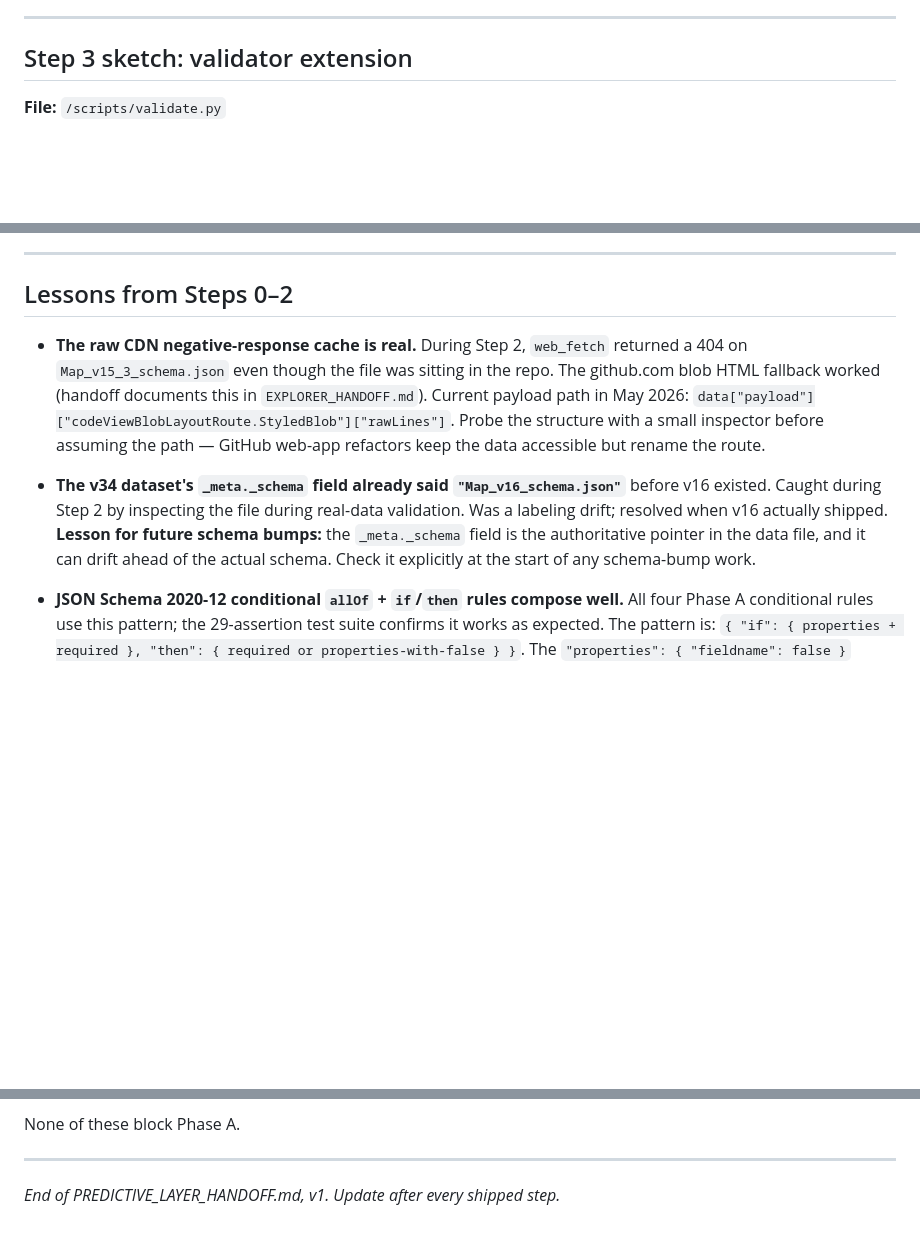
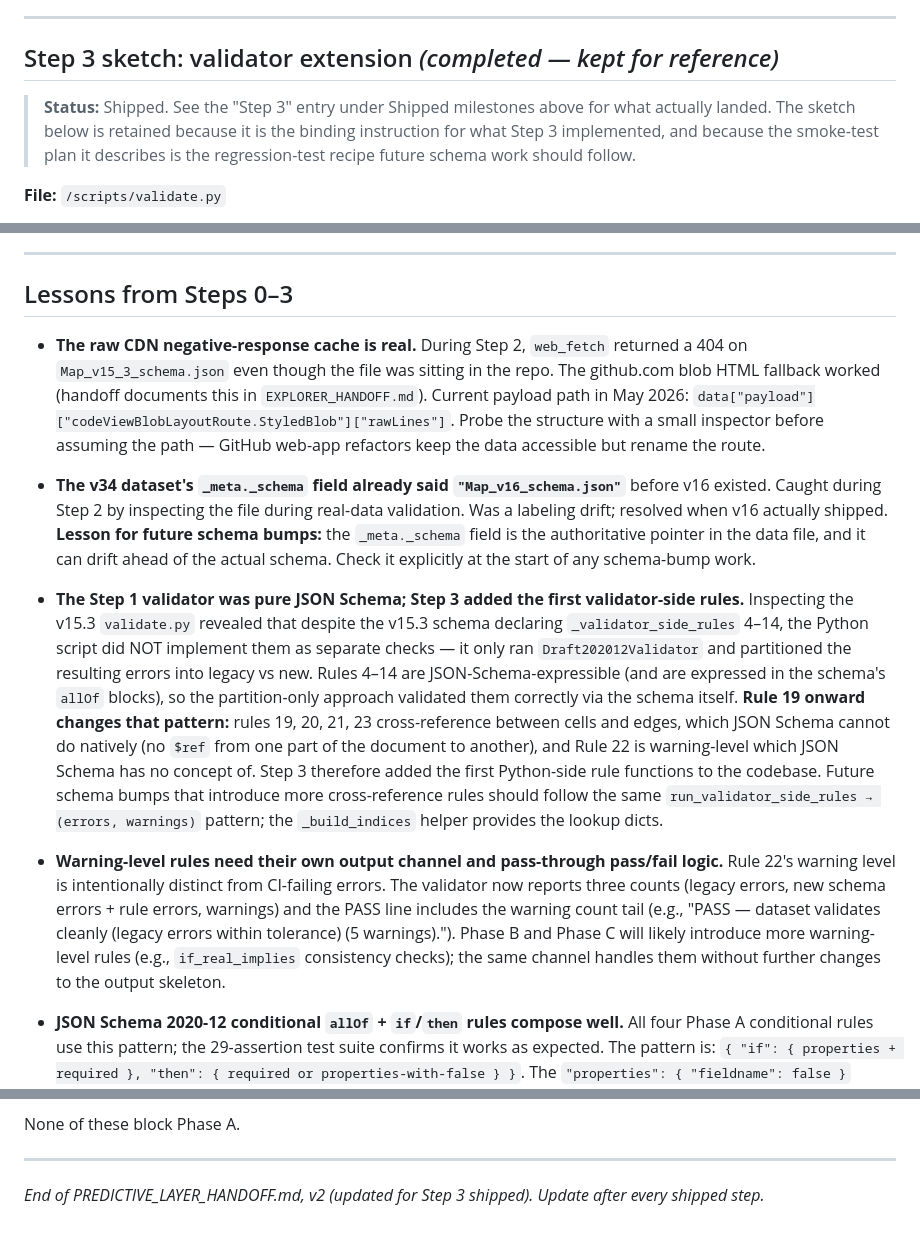
Before and after one commit to causaldynamicsemergent-gif/periodic-table-of-physics, a Markdown page: methodology/PREDICTIVE_LAYER_HANDOFF.md, 3 parts joined by grey strips. Drawn GitHub-style; blank space fills up the shorter version.

Commit message:
Step 3 shipped — update handoff

```diff
--- a/methodology/PREDICTIVE_LAYER_HANDOFF.md
+++ b/methodology/PREDICTIVE_LAYER_HANDOFF.md
@@ -88,7 +91,9 @@ Decisions that are NOT recoverable from the spec doc alone — captured here so
 
 ---
 
-## Step 3 sketch: validator extension
+## Step 3 sketch: validator extension *(completed — kept for reference)*
+
+> **Status:** Shipped. See the "Step 3" entry under Shipped milestones above for what actually landed. The sketch below is retained because it is the binding instruction for what Step 3 implemented, and because the smoke-test plan it describes is the regression-test recipe future schema work should follow.
 
 **File:** `/scripts/validate.py`
 
@@ -134,11 +139,15 @@ These carry forward from EXPLORER_HANDOFF.md but worth re-stating in context:
 
 ---
 
-## Lessons from Steps 0–2
+## Lessons from Steps 0–3
 
 - **The raw CDN negative-response cache is real.** During Step 2, `web_fetch` returned a 404 on `Map_v15_3_schema.json` even though the file was sitting in the repo. The github.com blob HTML fallback worked (handoff documents this in `EXPLORER_HANDOFF.md`). Current payload path in May 2026: `data["payload"]["codeViewBlobLayoutRoute.StyledBlob"]["rawLines"]`. Probe the structure with a small inspector before assuming the path — GitHub web-app refactors keep the data accessible but rename the route.
 
 - **The v34 dataset's `_meta._schema` field already said `"Map_v16_schema.json"`** before v16 existed. Caught during Step 2 by inspecting the file during real-data validation. Was a labeling drift; resolved when v16 actually shipped. **Lesson for future schema bumps:** the `_meta._schema` field is the authoritative pointer in the data file, and it can drift ahead of the actual schema. Check it explicitly at the start of any schema-bump work.
+
+- **The Step 1 validator was pure JSON Schema; Step 3 added the first validator-side rules.** Inspecting the v15.3 `validate.py` revealed that despite the v15.3 schema declaring `_validator_side_rules` 4–14, the Python script did NOT implement them as separate checks — it only ran `Draft202012Validator` and partitioned the resulting errors into legacy vs new. Rules 4–14 are JSON-Schema-expressible (and are expressed in the schema's `allOf` blocks), so the partition-only approach validated them correctly via the schema itself. **Rule 19 onward changes that pattern:** rules 19, 20, 21, 23 cross-reference between cells and edges, which JSON Schema cannot do natively (no `$ref` from one part of the document to another), and Rule 22 is warning-level which JSON Schema has no concept of. Step 3 therefore added the first Python-side rule functions to the codebase. Future schema bumps that introduce more cross-reference rules should follow the same `run_validator_side_rules → (errors, warnings)` pattern; the `_build_indices` helper provides the lookup dicts.
+
+- **Warning-level rules need their own output channel and pass-through pass/fail logic.** Rule 22's warning level is intentionally distinct from CI-failing errors. The validator now reports three counts (legacy errors, new schema errors + rule errors, warnings) and the PASS line includes the warning count tail (e.g., "PASS — dataset validates cleanly (legacy errors within tolerance) (5 warnings)."). Phase B and Phase C will likely introduce more warning-level rules (e.g., `if_real_implies` consistency checks); the same channel handles them without further changes to the output skeleton.
 
 - **JSON Schema 2020-12 conditional `allOf` + `if`/`then` rules compose well.** All four Phase A conditional rules use this pattern; the 29-assertion test suite confirms it works as expected. The pattern is: `{ "if": { properties + required }, "then": { required or properties-with-false } }`. The `"properties": { "fieldname": false }` idiom is the JSON Schema 2020-12 way to forbid a field conditionally.
 
@@ -200,4 +209,4 @@ None of these block Phase A.
 
 ---
 
-*End of PREDICTIVE_LAYER_HANDOFF.md, v1. Update after every shipped step.*
+*End of PREDICTIVE_LAYER_HANDOFF.md, v2 (updated for Step 3 shipped). Update after every shipped step.*
```
Also changed, not shown: other parts of methodology/PREDICTIVE_LAYER_HANDOFF.md (+4 -1 lines).
